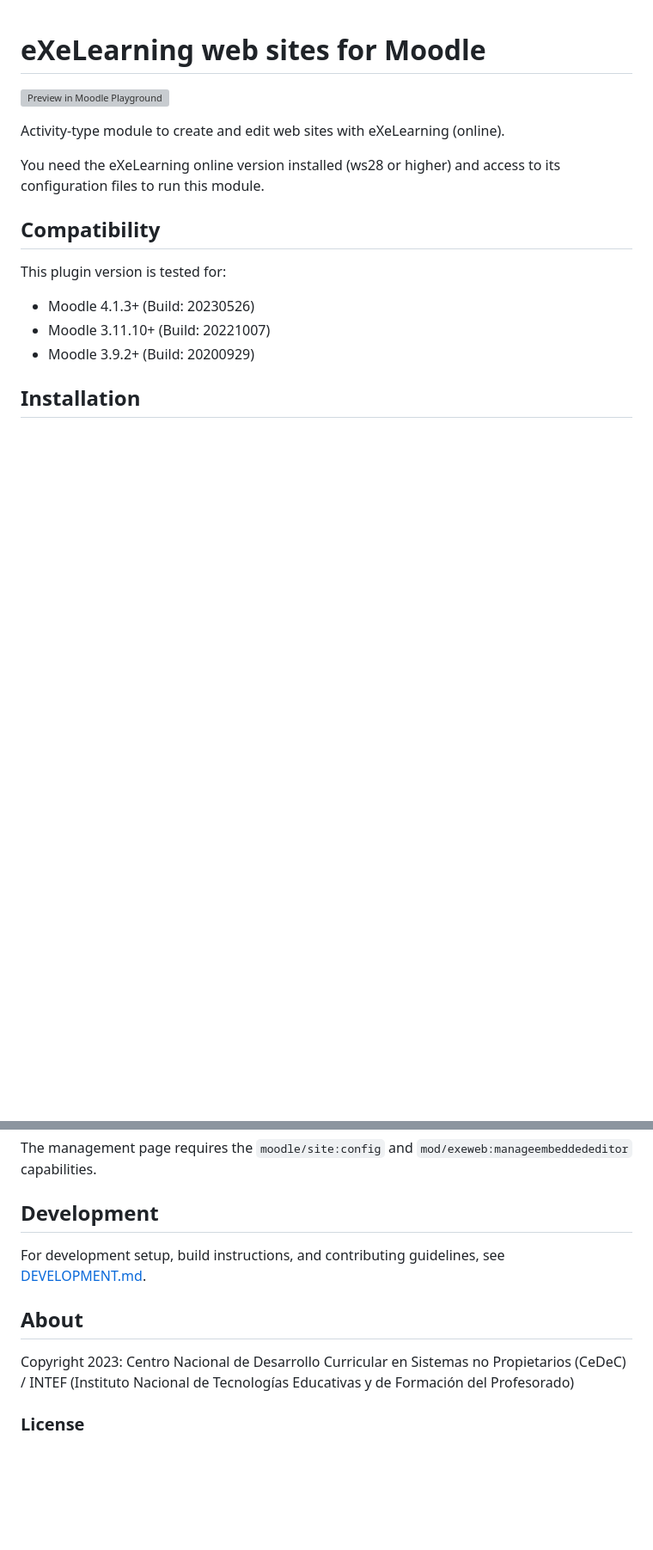
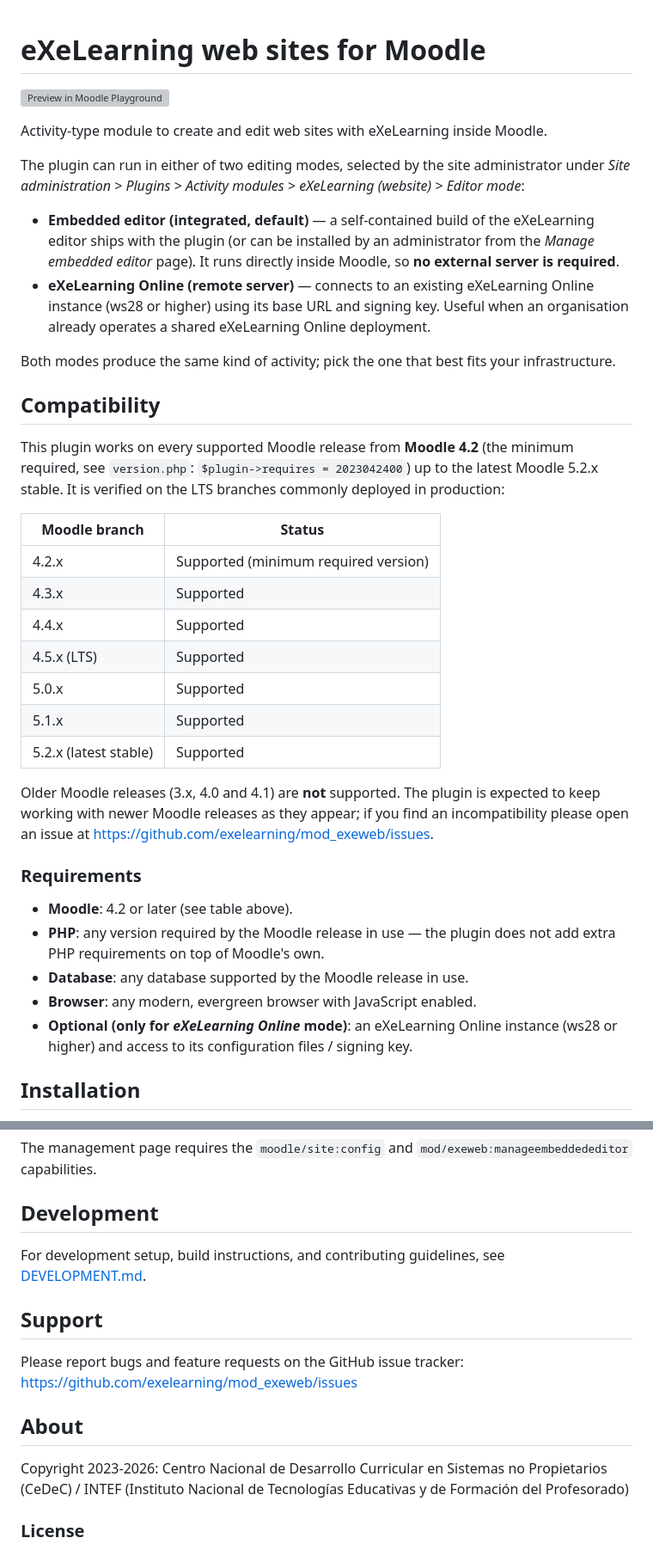
Before and after one commit to exelearning/mod_exeweb, a Markdown page: README.md, 2 parts joined by grey strips. Shown at 86% size. Drawn GitHub-style; blank space fills up the shorter version; grey boxes are pictures that could not be loaded.

Commit message:
docs: clarify Moodle compatibility range and editor modes in README
The previous Compatibility list mentioned Moodle 3.9 / 3.11 / 4.1, which
contradicts version.php (requires 2023042400, i.e. Moodle 4.2). Some
installers (e.g. on Moodle 4.5.5) push back during deployment because
their branch is not listed.

Rewrite the section as a clear supported range from Moodle 4.2 up to the
current 5.2.x stable, with a row per branch (including LTS 4.5.x). Also
make explicit that the plugin can run in either of two editing modes
(embedded / integrated, or eXeLearning Online remote server), since the
intro only mentioned the online mode. Add a Requirements section, a
Support/Issues link, and update the copyright year range to 2023-2026.

No functional changes.

```diff
--- a/README.md
+++ b/README.md
@@ -2,18 +2,38 @@
 
 [![Preview in Moodle Playground](https://raw.githubusercontent.com/ateeducacion/action-moodle-playground-pr-preview/refs/heads/main/assets/playground-preview-button.svg)](https://moodle-playground.com/?blueprint-url=https://raw.githubusercontent.com/exelearning/mod_exeweb/refs/heads/main/blueprint.json)
 
-Activity-type module to create and edit web sites with eXeLearning (online).
+Activity-type module to create and edit web sites with eXeLearning inside Moodle.
 
-You need the eXeLearning online version installed (ws28 or higher) and access to its configuration files to run
-this module.
+The plugin can run in either of two editing modes, selected by the site administrator under _Site administration > Plugins > Activity modules > eXeLearning (website) > Editor mode_:
+
+* **Embedded editor (integrated, default)** — a self-contained build of the eXeLearning editor ships with the plugin (or can be installed by an administrator from the _Manage embedded editor_ page). It runs directly inside Moodle, so **no external server is required**.
+* **eXeLearning Online (remote server)** — connects to an existing eXeLearning Online instance (ws28 or higher) using its base URL and signing key. Useful when an organisation already operates a shared eXeLearning Online deployment.
+
+Both modes produce the same kind of activity; pick the one that best fits your infrastructure.
 
 ## Compatibility
 
-This plugin version is tested for:
+This plugin works on every supported Moodle release from **Moodle 4.2** (the minimum required, see `version.php`: `$plugin->requires = 2023042400`) up to the latest Moodle 5.2.x stable. It is verified on the LTS branches commonly deployed in production:
 
-* Moodle 4.1.3+ (Build: 20230526)
-* Moodle 3.11.10+ (Build: 20221007)
-* Moodle 3.9.2+ (Build: 20200929)
+| Moodle branch         | Status                                |
+| --------------------- | ------------------------------------- |
+| 4.2.x                 | Supported (minimum required version)  |
+| 4.3.x                 | Supported                             |
+| 4.4.x                 | Supported                             |
+| 4.5.x (LTS)           | Supported                             |
+| 5.0.x                 | Supported                             |
+| 5.1.x                 | Supported                             |
+| 5.2.x (latest stable) | Supported                             |
+
+Older Moodle releases (3.x, 4.0 and 4.1) are **not** supported. The plugin is expected to keep working with newer Moodle releases as they appear; if you find an incompatibility please open an issue at <https://github.com/exelearning/mod_exeweb/issues>.
+
+### Requirements
+
+* **Moodle**: 4.2 or later (see table above).
+* **PHP**: any version required by the Moodle release in use — the plugin does not add extra PHP requirements on top of Moodle's own.
+* **Database**: any database supported by the Moodle release in use.
+* **Browser**: any modern, evergreen browser with JavaScript enabled.
+* **Optional (only for _eXeLearning Online_ mode)**: an eXeLearning Online instance (ws28 or higher) and access to its configuration files / signing key.
 
 ## Installation
 
@@ -90,9 +110,14 @@ The management page requires the `moodle/site:config` and `mod/exeweb:manageembe
 
 For development setup, build instructions, and contributing guidelines, see [DEVELOPMENT.md](DEVELOPMENT.md).
 
+## Support
+
+Please report bugs and feature requests on the GitHub issue tracker:
+<https://github.com/exelearning/mod_exeweb/issues>
+
 ## About
 
-Copyright 2023:
+Copyright 2023-2026:
 Centro Nacional de Desarrollo Curricular en Sistemas no Propietarios (CeDeC) /
 INTEF (Instituto Nacional de Tecnologías Educativas y de Formación del Profesorado)
 
```
